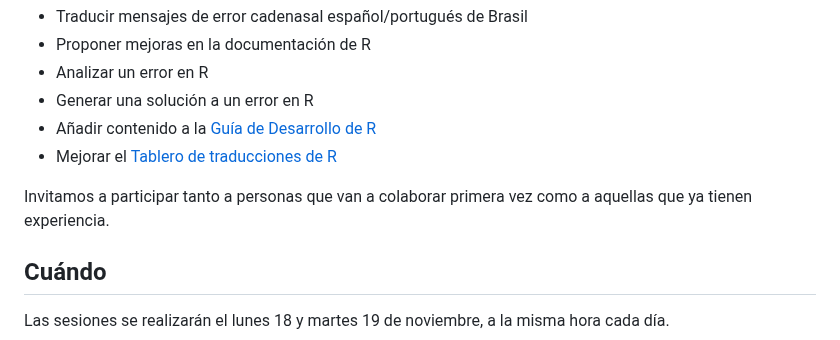
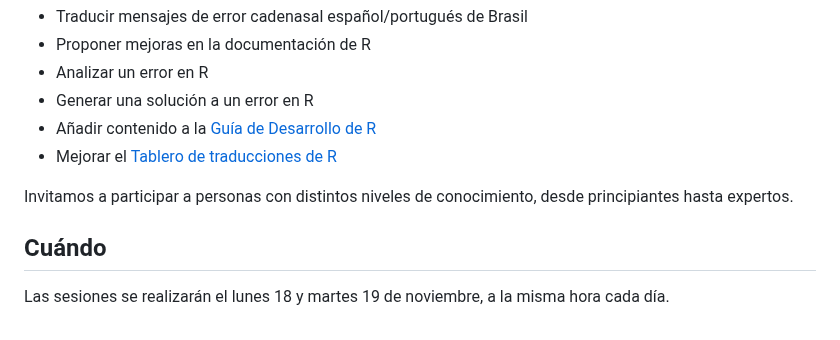
Before and after one commit to r-devel/r-dev-day, a Markdown page: preparation/LatinR2024/LatinR2024_es.md, the part around one of its changes. Drawn GitHub-style.

```diff
--- a/preparation/LatinR2024/LatinR2024_es.md
+++ b/preparation/LatinR2024/LatinR2024_es.md
@@ -16,7 +16,7 @@ R Dev Day @ LatinR 2024 es un evento colaborativo donde las personas trabajarán
 * Añadir contenido a la [Guía de Desarrollo de R](https://contributor.r-project.org/rdevguide/)
 * Mejorar el [Tablero de traducciones de R ](https://contributor.r-project.org/translations-dashboard/)
 
-Invitamos a participar tanto a personas que van a colaborar primera vez como a aquellas que ya tienen experiencia.
+Invitamos a participar a personas con distintos niveles de conocimiento, desde principiantes hasta expertos.
 
 ## Cuándo
 Las sesiones se realizarán el lunes 18 y martes 19 de noviembre, a la misma hora cada día.
```
Also changed, not shown: other parts of preparation/LatinR2024/LatinR2024_es.md (+1 -1 lines).
